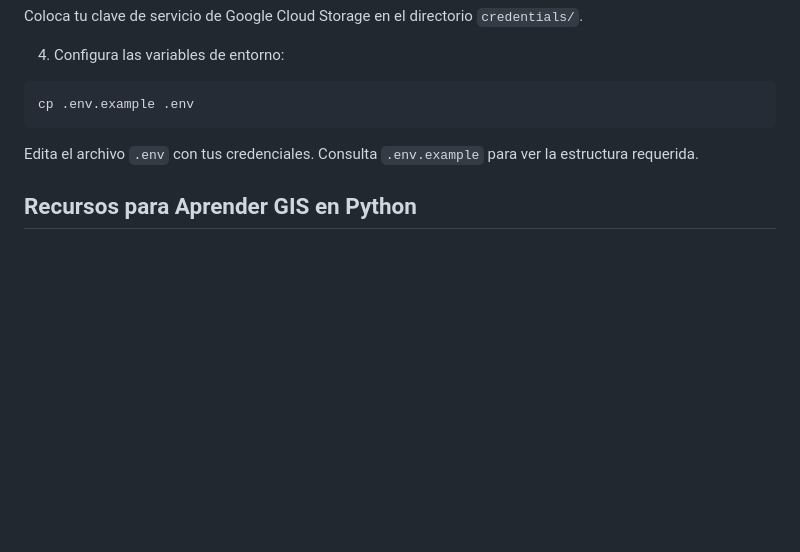
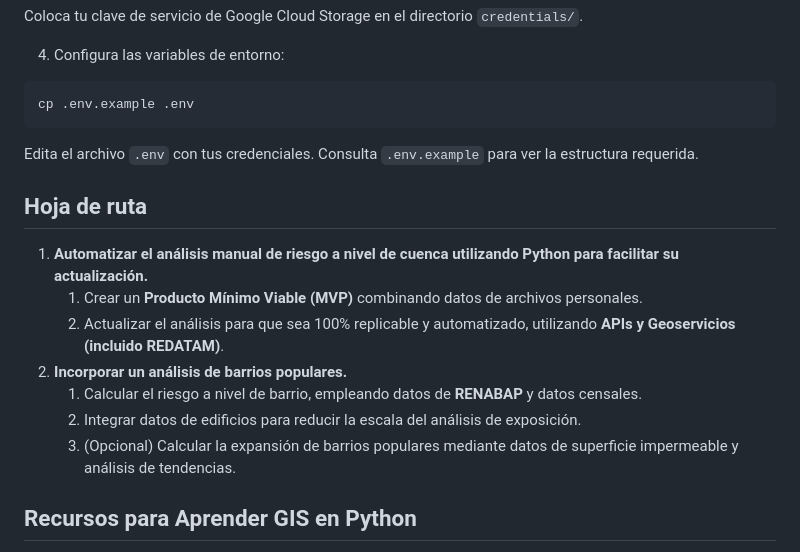
Before and after one commit to nlebovits/ciut-riesgo, a Markdown page: README.md, the part around the change. Drawn GitHub-style; blank space fills up the shorter version.

Commit message:
añadir hoja de ruta al README

```diff
--- a/README.md
+++ b/README.md
@@ -68,6 +68,16 @@ cp .env.example .env
 
 Edita el archivo `.env` con tus credenciales. Consulta `.env.example` para ver la estructura requerida.
 
+## Hoja de ruta
+
+1.  **Automatizar el análisis manual de riesgo a nivel de cuenca utilizando Python para facilitar su actualización.**
+    1.  Crear un **Producto Mínimo Viable (MVP)** combinando datos de archivos personales.
+    2.  Actualizar el análisis para que sea 100% replicable y automatizado, utilizando **APIs y Geoservicios (incluido REDATAM)**.
+2.  **Incorporar un análisis de barrios populares.**
+    1.  Calcular el riesgo a nivel de barrio, empleando datos de **RENABAP** y datos censales.
+    2.  Integrar datos de edificios para reducir la escala del análisis de exposición.
+    3.  (Opcional) Calcular la expansión de barrios populares mediante datos de superficie impermeable y análisis de tendencias.
+
 ## Recursos para Aprender GIS en Python
 
 Para aprender más sobre el análisis geoespacial en Python, te recomendamos los siguientes recursos (en orden de complejidad):
```
